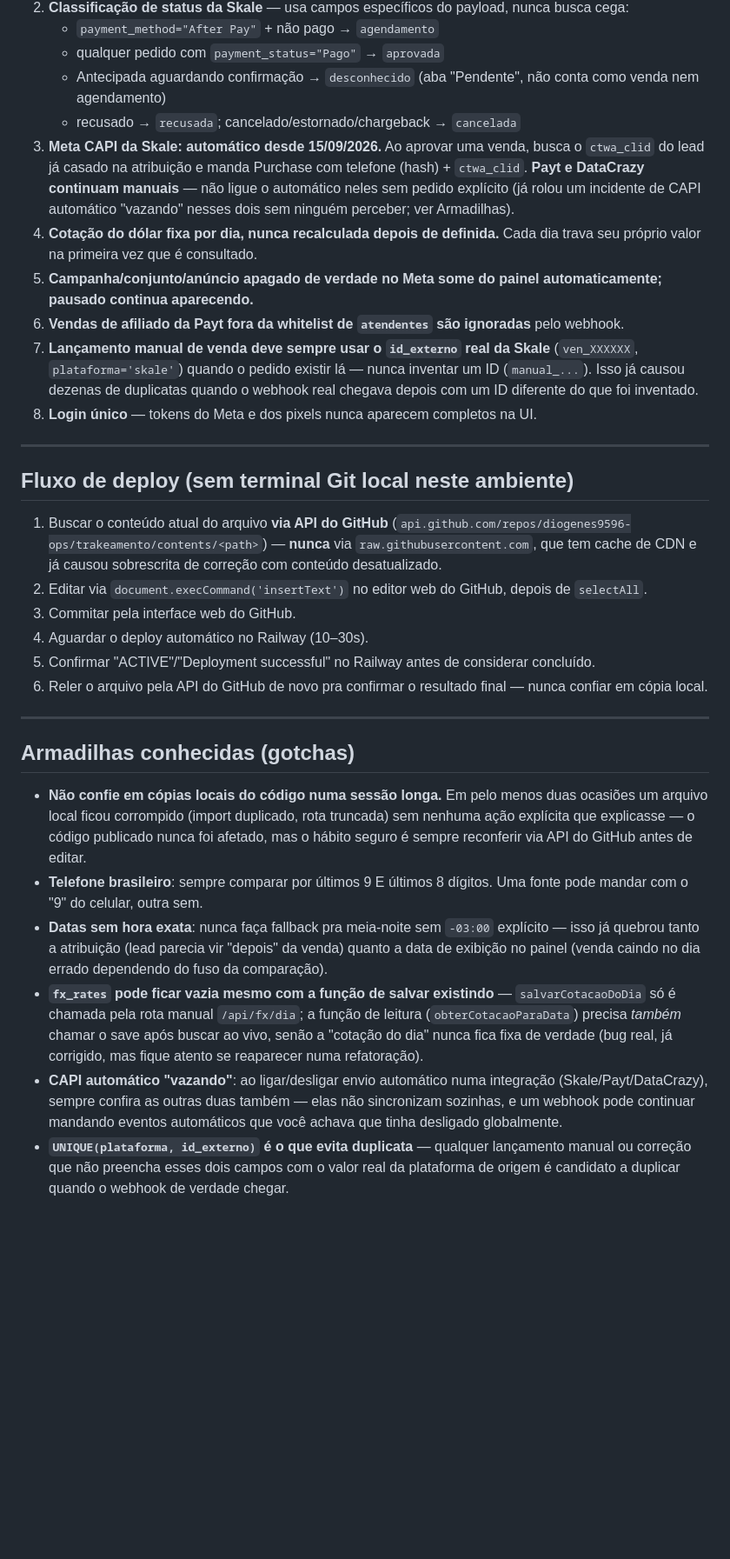
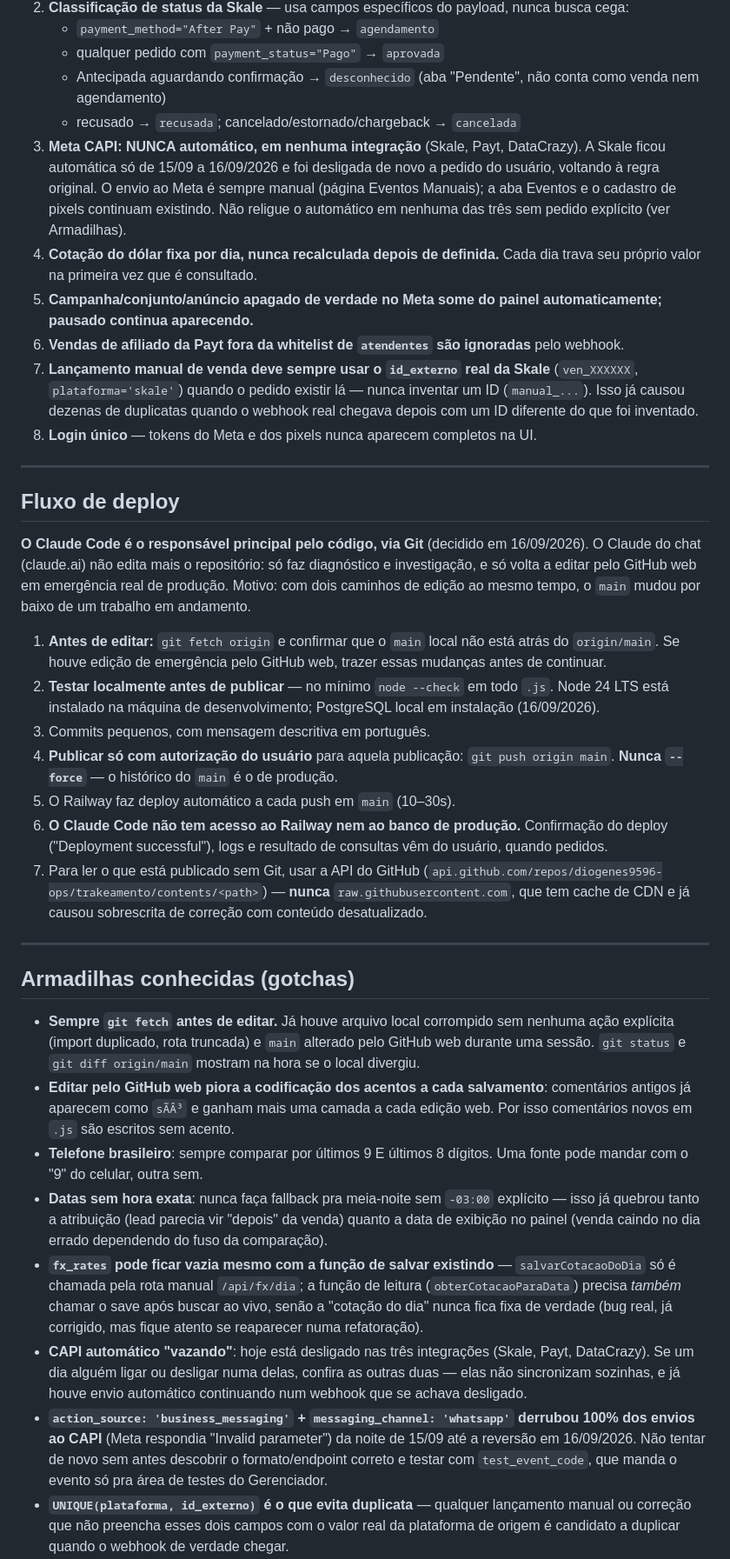
Before and after one commit to diogenes9596-ops/trakeamento, a Markdown page: CLAUDE.md, the part around one of its changes. Shown at 87% size. Drawn GitHub-style; blank space fills up the shorter version.

```diff
--- a/CLAUDE.md
+++ b/CLAUDE.md
@@ -123,7 +123,7 @@ O comentário da coluna `sales.status` no `schema.sql` está desatualizado (list
    - qualquer pedido com `payment_status="Pago"` → `aprovada`
    - Antecipada aguardando confirmação → `desconhecido` (aba "Pendente", não conta como venda nem agendamento)
    - recusado → `recusada`; cancelado/estornado/chargeback → `cancelada`
-3. **Meta CAPI da Skale: automático desde 15/09/2026.** Ao aprovar uma venda, busca o `ctwa_clid` do lead já casado na atribuição e manda Purchase com telefone (hash) + `ctwa_clid`. **Payt e DataCrazy continuam manuais** — não ligue o automático neles sem pedido explícito (já rolou um incidente de CAPI automático "vazando" nesses dois sem ninguém perceber; ver Armadilhas).
+3. **Meta CAPI: NUNCA automático, em nenhuma integração** (Skale, Payt, DataCrazy). A Skale ficou automática só de 15/09 a 16/09/2026 e foi desligada de novo a pedido do usuário, voltando à regra original. O envio ao Meta é sempre manual (página Eventos Manuais); a aba Eventos e o cadastro de pixels continuam existindo. Não religue o automático em nenhuma das três sem pedido explícito (ver Armadilhas).
 4. **Cotação do dólar fixa por dia, nunca recalculada depois de definida.** Cada dia trava seu próprio valor na primeira vez que é consultado.
 5. **Campanha/conjunto/anúncio apagado de verdade no Meta some do painel automaticamente; pausado continua aparecendo.**
 6. **Vendas de afiliado da Payt fora da whitelist de `atendentes` são ignoradas** pelo webhook.
@@ -132,24 +132,29 @@ O comentário da coluna `sales.status` no `schema.sql` está desatualizado (list
 
 ---
 
-## Fluxo de deploy (sem terminal Git local neste ambiente)
+## Fluxo de deploy
 
-1. Buscar o conteúdo atual do arquivo **via API do GitHub** (`api.github.com/repos/diogenes9596-ops/trakeamento/contents/<path>`) — **nunca** via `raw.githubusercontent.com`, que tem cache de CDN e já causou sobrescrita de correção com conteúdo desatualizado.
-2. Editar via `document.execCommand('insertText')` no editor web do GitHub, depois de `selectAll`.
-3. Commitar pela interface web do GitHub.
-4. Aguardar o deploy automático no Railway (10–30s).
-5. Confirmar "ACTIVE"/"Deployment successful" no Railway antes de considerar concluído.
-6. Reler o arquivo pela API do GitHub de novo pra confirmar o resultado final — nunca confiar em cópia local.
+**O Claude Code é o responsável principal pelo código, via Git** (decidido em 16/09/2026). O Claude do chat (claude.ai) não edita mais o repositório: só faz diagnóstico e investigação, e só volta a editar pelo GitHub web em emergência real de produção. Motivo: com dois caminhos de edição ao mesmo tempo, o `main` mudou por baixo de um trabalho em andamento.
+
+1. **Antes de editar:** `git fetch origin` e confirmar que o `main` local não está atrás do `origin/main`. Se houve edição de emergência pelo GitHub web, trazer essas mudanças antes de continuar.
+2. **Testar localmente antes de publicar** — no mínimo `node --check` em todo `.js`. Node 24 LTS está instalado na máquina de desenvolvimento; PostgreSQL local em instalação (16/09/2026).
+3. Commits pequenos, com mensagem descritiva em português.
+4. **Publicar só com autorização do usuário** para aquela publicação: `git push origin main`. **Nunca `--force`** — o histórico do `main` é o de produção.
+5. O Railway faz deploy automático a cada push em `main` (10–30s).
+6. **O Claude Code não tem acesso ao Railway nem ao banco de produção.** Confirmação do deploy ("Deployment successful"), logs e resultado de consultas vêm do usuário, quando pedidos.
+7. Para ler o que está publicado sem Git, usar a API do GitHub (`api.github.com/repos/diogenes9596-ops/trakeamento/contents/<path>`) — **nunca** `raw.githubusercontent.com`, que tem cache de CDN e já causou sobrescrita de correção com conteúdo desatualizado.
 
 ---
 
 ## Armadilhas conhecidas (gotchas)
 
-- **Não confie em cópias locais do código numa sessão longa.** Em pelo menos duas ocasiões um arquivo local ficou corrompido (import duplicado, rota truncada) sem nenhuma ação explícita que explicasse — o código publicado nunca foi afetado, mas o hábito seguro é sempre reconferir via API do GitHub antes de editar.
+- **Sempre `git fetch` antes de editar.** Já houve arquivo local corrompido sem nenhuma ação explícita (import duplicado, rota truncada) e `main` alterado pelo GitHub web durante uma sessão. `git status` e `git diff origin/main` mostram na hora se o local divergiu.
+- **Editar pelo GitHub web piora a codificação dos acentos a cada salvamento**: comentários antigos já aparecem como `sÃÂ³` e ganham mais uma camada a cada edição web. Por isso comentários novos em `.js` são escritos sem acento.
 - **Telefone brasileiro**: sempre comparar por últimos 9 E últimos 8 dígitos. Uma fonte pode mandar com o "9" do celular, outra sem.
 - **Datas sem hora exata**: nunca faça fallback pra meia-noite sem `-03:00` explícito — isso já quebrou tanto a atribuição (lead parecia vir "depois" da venda) quanto a data de exibição no painel (venda caindo no dia errado dependendo do fuso da comparação).
 - **`fx_rates` pode ficar vazia mesmo com a função de salvar existindo** — `salvarCotacaoDoDia` só é chamada pela rota manual `/api/fx/dia`; a função de leitura (`obterCotacaoParaData`) precisa *também* chamar o save após buscar ao vivo, senão a "cotação do dia" nunca fica fixa de verdade (bug real, já corrigido, mas fique atento se reaparecer numa refatoração).
-- **CAPI automático "vazando"**: ao ligar/desligar envio automático numa integração (Skale/Payt/DataCrazy), sempre confira as outras duas também — elas não sincronizam sozinhas, e um webhook pode continuar mandando eventos automáticos que você achava que tinha desligado globalmente.
+- **CAPI automático "vazando"**: hoje está desligado nas três integrações (Skale, Payt, DataCrazy). Se um dia alguém ligar ou desligar numa delas, confira as outras duas — elas não sincronizam sozinhas, e já houve envio automático continuando num webhook que se achava desligado.
+- **`action_source: 'business_messaging'` + `messaging_channel: 'whatsapp'` derrubou 100% dos envios ao CAPI** (Meta respondia "Invalid parameter") da noite de 15/09 até a reversão em 16/09/2026. Não tentar de novo sem antes descobrir o formato/endpoint correto e testar com `test_event_code`, que manda o evento só pra área de testes do Gerenciador.
 - **`UNIQUE(plataforma, id_externo)` é o que evita duplicata** — qualquer lançamento manual ou correção que não preencha esses dois campos com o valor real da plataforma de origem é candidato a duplicar quando o webhook de verdade chegar.
 - **Duplicatas por telefone não são sempre erro**: um mesmo cliente pode ter duas compras reais e distintas com valores diferentes no mesmo telefone — nunca deduplicar só por telefone batendo, sempre confirmar por `id_externo`/valor antes de apagar algo.
 
```
Also changed, not shown: other parts of CLAUDE.md (+7 -7 lines), README.md (+23 -22 lines).
